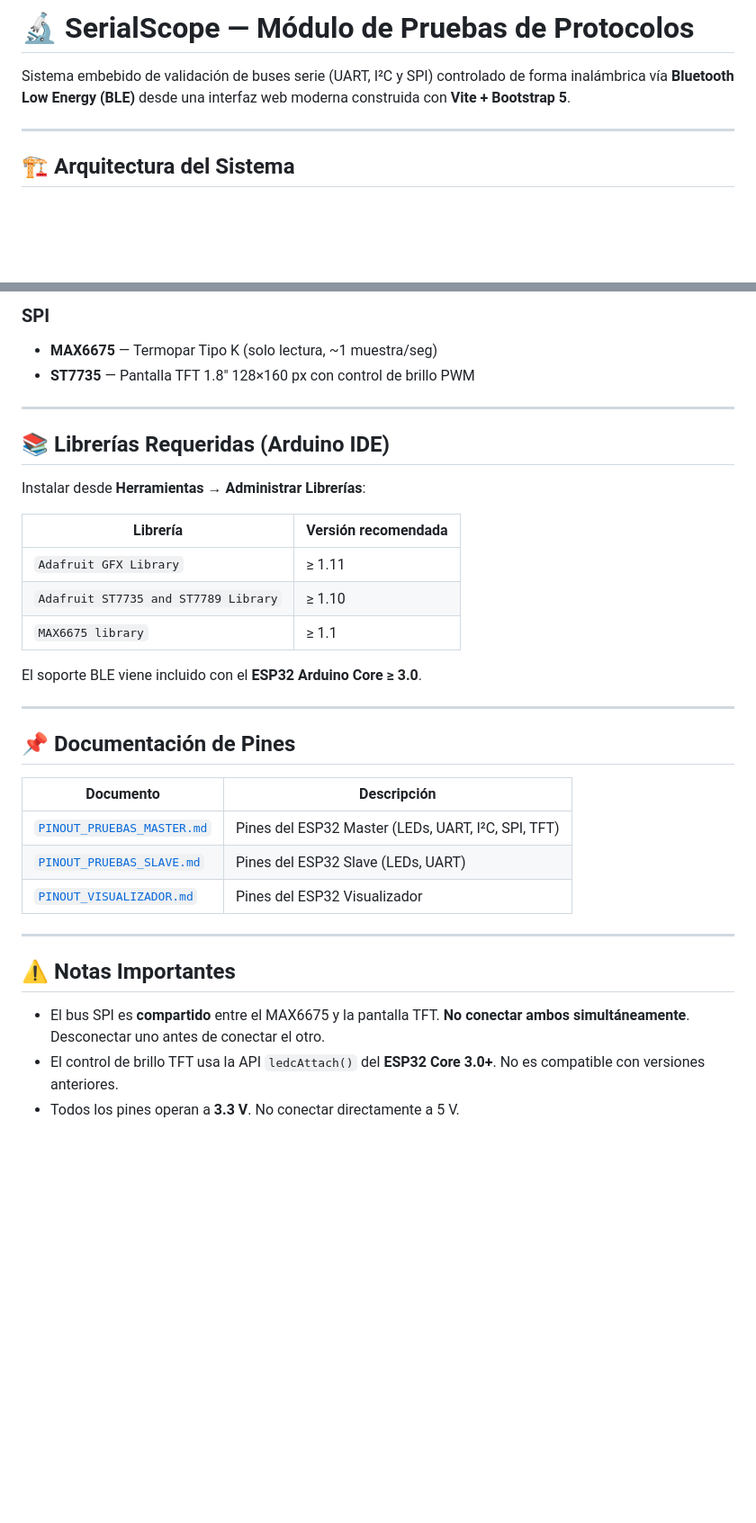
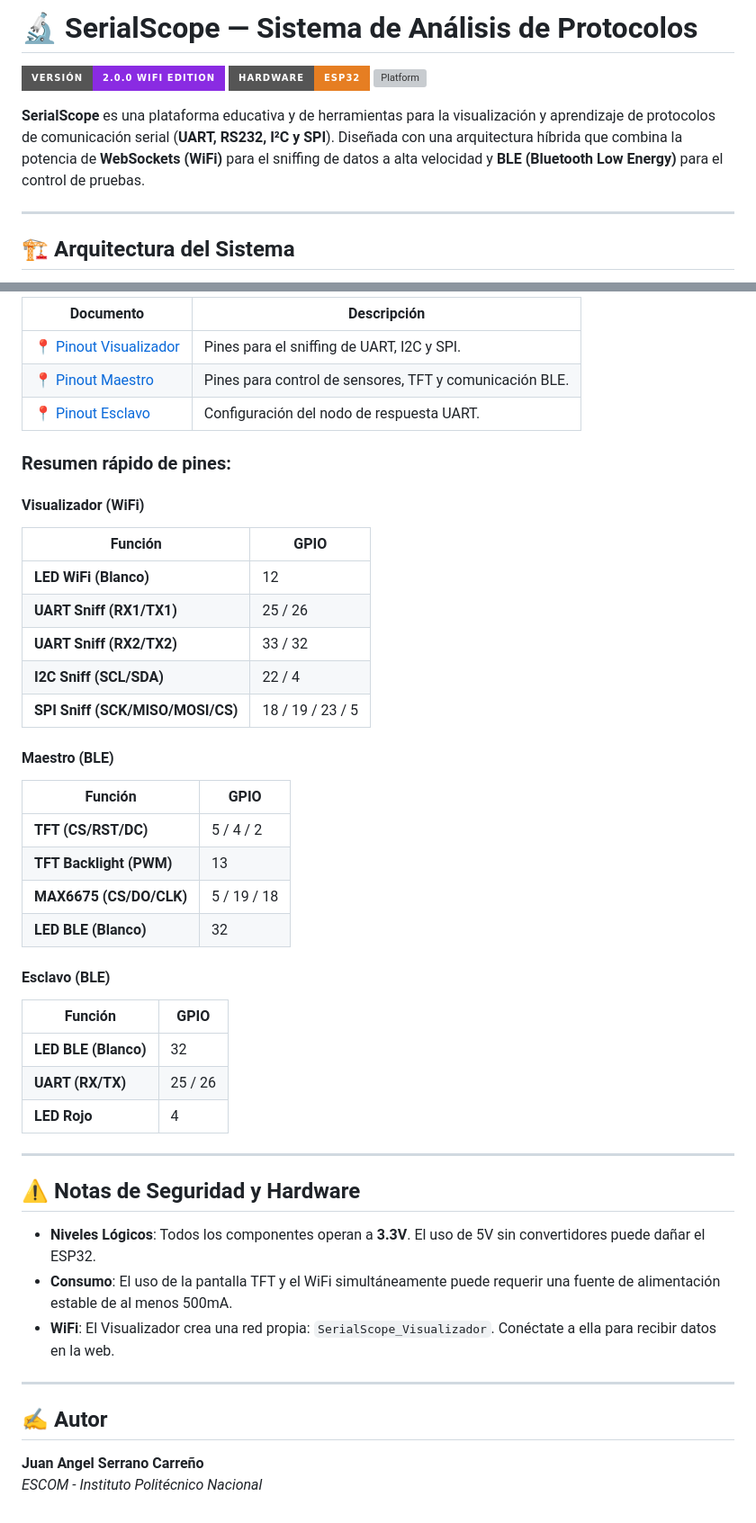
Before and after one commit to lupi5440/SerialScope, a Markdown page: README.md, 2 parts joined by grey strips. Shown at 90% size. Rendered like a GitHub page; badges without logos; blank space fills up the shorter version; grey boxes are pictures that could not be loaded.

```diff
--- a/README.md
+++ b/README.md
@@ -1,6 +1,10 @@
-# 🔬 SerialScope — Módulo de Pruebas de Protocolos
+# 🔬 SerialScope — Sistema de Análisis de Protocolos
 
-Sistema embebido de validación de buses serie (UART, I²C y SPI) controlado de forma inalámbrica vía **Bluetooth Low Energy (BLE)** desde una interfaz web moderna construida con **Vite + Bootstrap 5**.
+[![Version](https://img.shields.io/badge/Versi%C3%B3n-2.0.0_WiFi_Edition-blueviolet?style=for-the-badge)](https://github.com/lupi5440/SerialScope)
+[![Hardware](https://img.shields.io/badge/Hardware-ESP32-E67E22?style=for-the-badge&logo=espressif)](https://www.espressif.com/en/products/socs/esp32)
+[![Platform](https://img.shields.io/badge/Platform-Vite_/_WebSockets-646CFF?style=for-the-badge&logo=vite)](https://vitejs.dev/)
+
+**SerialScope** es una plataforma educativa y de herramientas para la visualización y aprendizaje de protocolos de comunicación serial (**UART, RS232, I²C y SPI**). Diseñada con una arquitectura híbrida que combina la potencia de **WebSockets (WiFi)** para el sniffing de datos a alta velocidad y **BLE (Bluetooth Low Energy)** para el control de pruebas.
 
 ---
 
@@ -84,36 +78,44 @@ EMU_CONFIG:SPI:AUTO:<modo_0-3>:<perfil>
 
-### SPI
-- **MAX6675** — Termopar Tipo K (solo lectura, ~1 muestra/seg)
-- **ST7735** — Pantalla TFT 1.8" 128×160 px con control de brillo PWM
+| Documento | Descripción |
+|---|---|
+| [📍 Pinout Visualizador](./Firmware/PINOUT_VISUALIZADOR.md) | Pines para el sniffing de UART, I2C y SPI. |
+| [📍 Pinout Maestro](./Firmware/PINOUT_PRUEBAS_MASTER.md) | Pines para control de sensores, TFT y comunicación BLE. |
+| [📍 Pinout Esclavo](./Firmware/PINOUT_PRUEBAS_SLAVE.md) | Configuración del nodo de respuesta UART. |
+
+### Resumen rápido de pines:
+#### Visualizador (WiFi)
+| Función | GPIO |
+|---|---|
+| **LED WiFi (Blanco)** | 12 |
+| **UART Sniff (RX1/TX1)** | 25 / 26 |
+| **UART Sniff (RX2/TX2)** | 33 / 32 |
+| **I2C Sniff (SCL/SDA)** | 22 / 4 |
+| **SPI Sniff (SCK/MISO/MOSI/CS)** | 18 / 19 / 23 / 5 |
+
+#### Maestro (BLE)
+| Función | GPIO |
+|---|---|
+| **TFT (CS/RST/DC)** | 5 / 4 / 2 |
+| **TFT Backlight (PWM)** | 13 |
+| **MAX6675 (CS/DO/CLK)** | 5 / 19 / 18 |
+| **LED BLE (Blanco)** | 32 |
+
+#### Esclavo (BLE)
+| Función | GPIO |
+|---|---|
+| **LED BLE (Blanco)** | 32 |
+| **UART (RX/TX)** | 25 / 26 |
+| **LED Rojo** | 4 |
 
 ---
 
-## 📚 Librerías Requeridas (Arduino IDE)
-
-Instalar desde **Herramientas → Administrar Librerías**:
-
-| Librería | Versión recomendada |
-|---|---|
-| `Adafruit GFX Library` | ≥ 1.11 |
-| `Adafruit ST7735 and ST7789 Library` | ≥ 1.10 |
-| `MAX6675 library` | ≥ 1.1 |
-
-El soporte BLE viene incluido con el **ESP32 Arduino Core ≥ 3.0**.
+## ⚠️ Notas de Seguridad y Hardware
+- **Niveles Lógicos**: Todos los componentes operan a **3.3V**. El uso de 5V sin convertidores puede dañar el ESP32.
+- **Consumo**: El uso de la pantalla TFT y el WiFi simultáneamente puede requerir una fuente de alimentación estable de al menos 500mA.
+- **WiFi**: El Visualizador crea una red propia: `SerialScope_Visualizador`. Conéctate a ella para recibir datos en la web.
 
 ---
 
-## 📌 Documentación de Pines
-
-| Documento | Descripción |
-|---|---|
-| [`PINOUT_PRUEBAS_MASTER.md`](./PINOUT_PRUEBAS_MASTER.md) | Pines del ESP32 Master (LEDs, UART, I²C, SPI, TFT) |
-| [`PINOUT_PRUEBAS_SLAVE.md`](./PINOUT_PRUEBAS_SLAVE.md) | Pines del ESP32 Slave (LEDs, UART) |
-| [`PINOUT_VISUALIZADOR.md`](./PINOUT_VISUALIZADOR.md) | Pines del ESP32 Visualizador |
-
----
-
-## ⚠️ Notas Importantes
-
-- El bus SPI es **compartido** entre el MAX6675 y la pantalla TFT. **No conectar ambos simultáneamente**. Desconectar uno antes de conectar el otro.
-- El control de brillo TFT usa la API `ledcAttach()` del **ESP32 Core 3.0+**. No es compatible con versiones anteriores.
-- Todos los pines operan a **3.3 V**. No conectar directamente a 5 V.
+## ✍️ Autor
+**Juan Angel Serrano Carreño**
+*ESCOM - Instituto Politécnico Nacional*
```
Also changed, not shown: other parts of README.md (+41 -51 lines).
